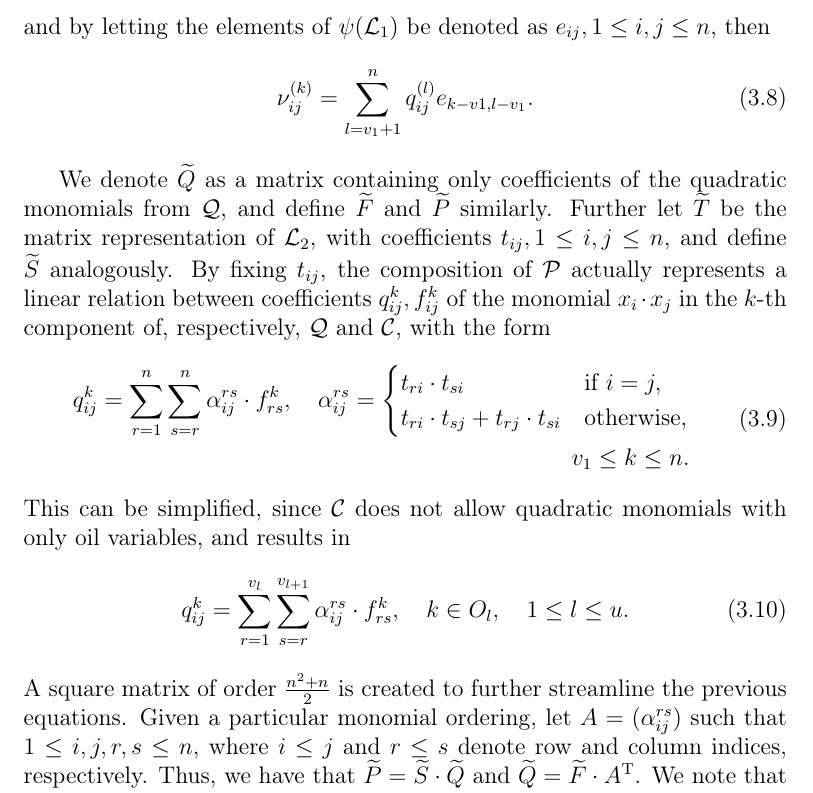
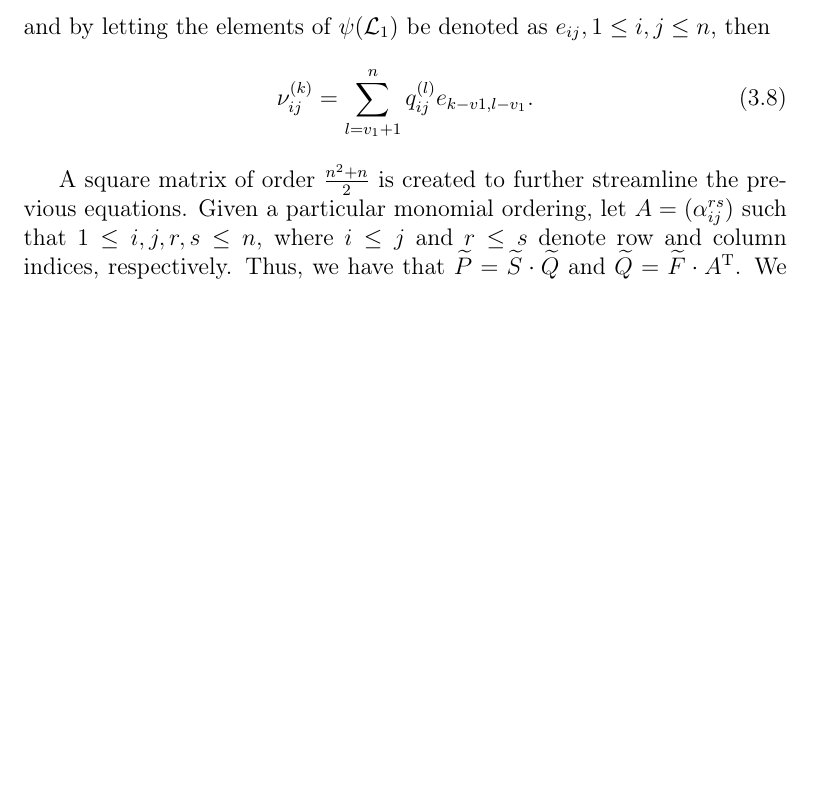
Before and after one commit to zambonin/msc, a LaTeX thesis (main.tex): part of page 33 of 59, cut so that both start at the same text, the shorter picture padded with empty space. Compiled offline with pdfLaTeX.

Commit message:
overleaf_to_git: update main.tex from r11497 to r11500

```diff
--- a/main.tex
+++ b/main.tex
@@ -876,34 +874,6 @@ and by letting the elements of $\psi(\mathcal{L}_{1})$ be denoted as $e_{ij}, 1
   \nu_{ij}^{(k)} = \sum_{l = v_{1} + 1}^{n} q_{ij}^{(l)} e_{k - v{1}, l - v_{1}}.
 \end{align}
 
-We denote $\widetilde{Q}$ as a
-matrix containing only coefficients of the quadratic monomials from
-$\mathcal{Q}$, and define $\widetilde{F}$ and $\widetilde{P}$ similarly.
-Further let $\widetilde{T}$ be the matrix representation of $\mathcal{L}_{2}$, with
-coefficients $t_{ij}, 1 \leq i, j \leq n$, and define $\widetilde{S}$
-analogously. By fixing $t_{ij}$, the composition of $\mathcal{P}$ actually
-represents a linear relation between coefficients $q_{ij}^{k}, f_{ij}^{k}$ of
-the monomial $x_{i} \cdot x_{j}$ in the $k$-th component of, respectively,
-$\mathcal{Q}$ and $\mathcal{C}$, with the form
-\begin{align}
-  \begin{split}
-    q_{ij}^{k} = \sum_{r = 1}^{n} \sum_{s = r}^{n}
-      \alpha_{ij}^{rs} \cdot f_{rs}^{k}, \quad
-      \alpha_{ij}^{rs} =
-      \begin{dcases}
-        t_{ri} \cdot t_{si}                         & \text{if } i = j, \\
-        t_{ri} \cdot t_{sj} + t_{rj} \cdot t_{si}   & \text{otherwise},
-      \end{dcases} \\
-      v_{1} \leq k \leq n.
-  \end{split}
-\end{align}
-This can be simplified, since $\mathcal{C}$ does not allow quadratic monomials
-with only oil variables, and results in
-\begin{align}
-  q_{ij}^{k} = \sum_{r = 1}^{v_{l}} \sum_{s = r}^{v_{l + 1}}
-    \alpha_{ij}^{rs} \cdot f_{rs}^{k},
-      \quad k \in O_{l}, \quad 1 \leq l \leq u.
-\end{align}
 A square matrix of order $\frac{n^{2} + n}{2}$ is created to further streamline
 the previous equations. Given a particular monomial ordering, let
 $A = (\alpha_{ij}^{rs})$ such that $1 \leq i, j, r, s \leq n$, where
```
Also changed, not shown: main.tex (4 more changed lines).
